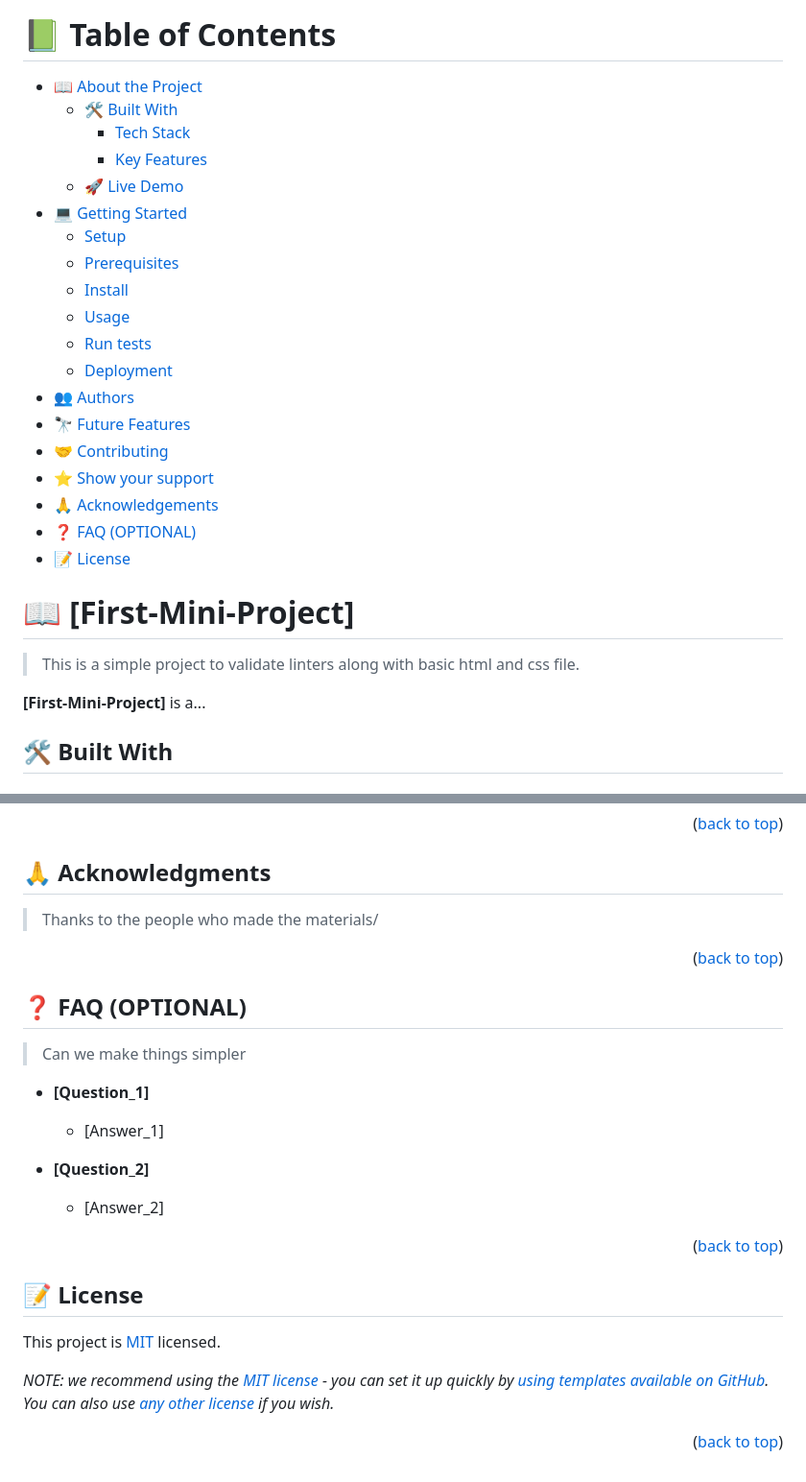
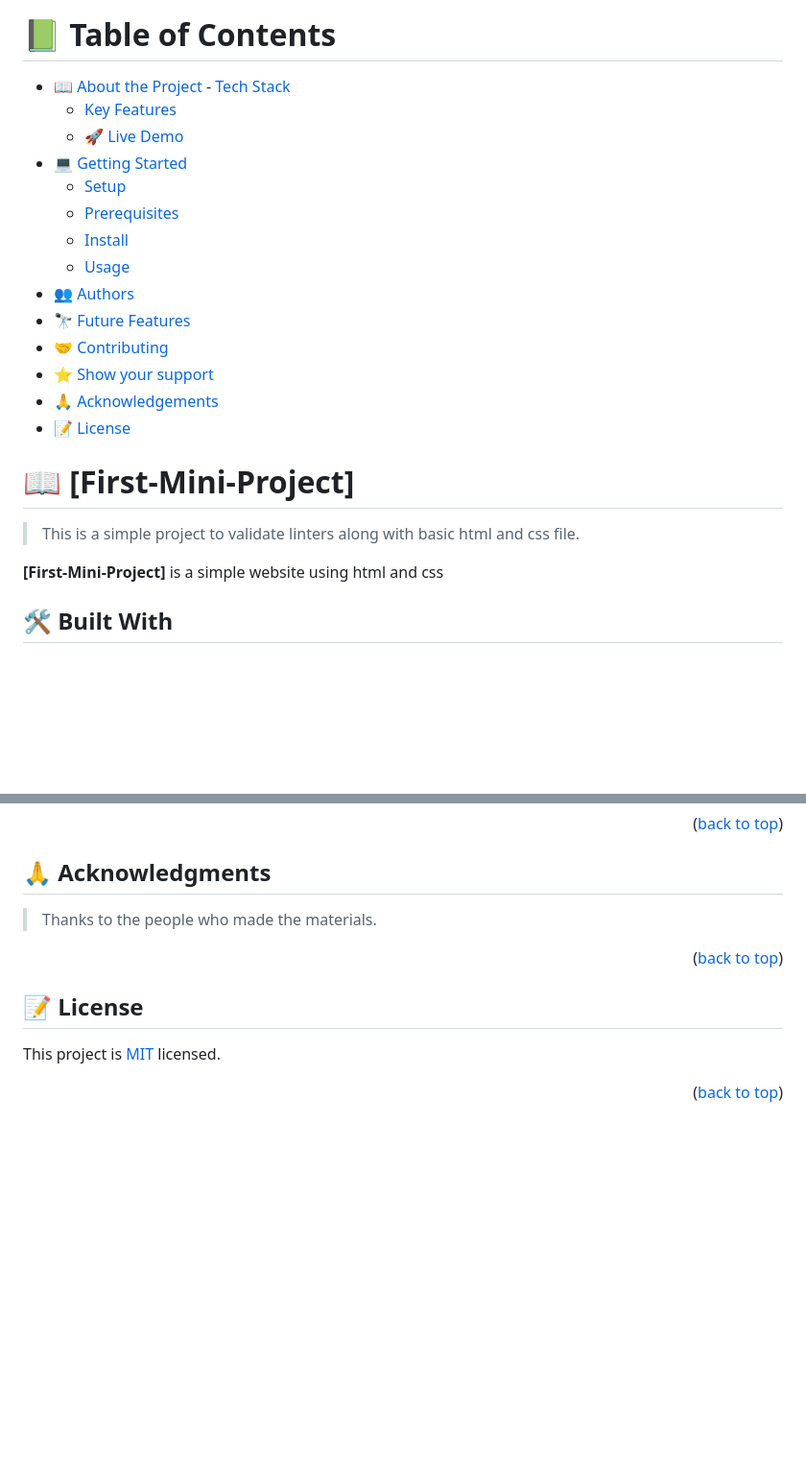
Before and after one commit to Rafiduzzaman/First-mini-Project, a Markdown page: Readme.md, 2 parts joined by grey strips. Shown at 96% size. Drawn GitHub-style; blank space fills up the shorter version.

```diff
--- a/Readme.md
+++ b/Readme.md
@@ -16,8 +16,7 @@
 # 📗 Table of Contents
 
 - [📖 About the Project](#about-project)
-  - [🛠 Built With](#built-with)
-    - [Tech Stack](#tech-stack)
+      - [Tech Stack](#tech-stack)
     - [Key Features](#key-features)
   - [🚀 Live Demo](#live-demo)
 - [💻 Getting Started](#getting-started)
@@ -25,14 +24,11 @@
   - [Prerequisites](#prerequisites)
   - [Install](#install)
   - [Usage](#usage)
-  - [Run tests](#run-tests)
-  - [Deployment](#deployment)
 - [👥 Authors](#authors)
 - [🔭 Future Features](#future-features)
 - [🤝 Contributing](#contributing)
 - [⭐️ Show your support](#support)
 - [🙏 Acknowledgements](#acknowledgements)
-- [❓ FAQ (OPTIONAL)](#faq)
 - [📝 License](#license)
 
 <!-- PROJECT DESCRIPTION -->
@@ -41,7 +37,7 @@
 
 > This is a simple project to validate linters along with basic html and css file.
 
-**[First-Mini-Project]** is a...
+**[First-Mini-Project]** is a simple website using html and css
 
 ## 🛠 Built With <a name="built-with"></a>
 
@@ -200,27 +129,12 @@ If you like this project...
 
 ## 🙏 Acknowledgments <a name="acknowledgements"></a>
 
-> Thanks to the people who made the materials/
+> Thanks to the people who made the materials.
 
 
 
 <p align="right">(<a href="#readme-top">back to top</a>)</p>
 
-<!-- FAQ (optional) -->
-
-## ❓ FAQ (OPTIONAL) <a name="faq"></a>
-
-> Can we make things simpler
-
-- **[Question_1]**
-
-  - [Answer_1]
-
-- **[Question_2]**
-
-  - [Answer_2]
-
-<p align="right">(<a href="#readme-top">back to top</a>)</p>
 
 <!-- LICENSE -->
 
@@ -228,6 +142,5 @@ If you like this project...
 
 This project is [MIT](./LICENSE) licensed.
 
-_NOTE: we recommend using the [MIT license](https://choosealicense.com/licenses/mit/) - you can set it up quickly by [using templates available on GitHub](https://docs.github.com/en/communities/setting-up-your-project-for-healthy-contributions/adding-a-license-to-a-repository). You can also use [any other license](https://choosealicense.com/licenses/) if you wish._
 
 <p align="right">(<a href="#readme-top">back to top</a>)</p>
```
Also changed, not shown: other parts of Readme.md (+11 -78 lines).
